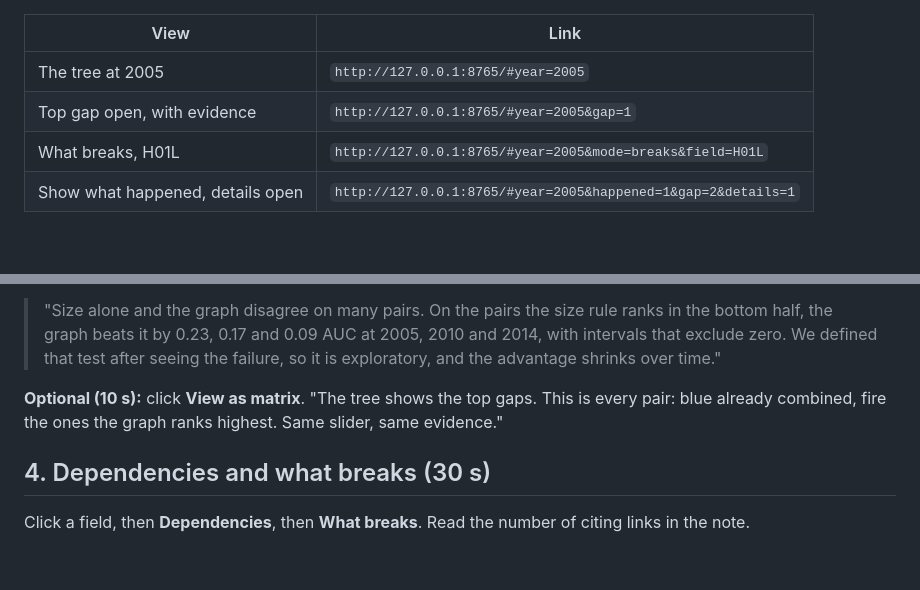
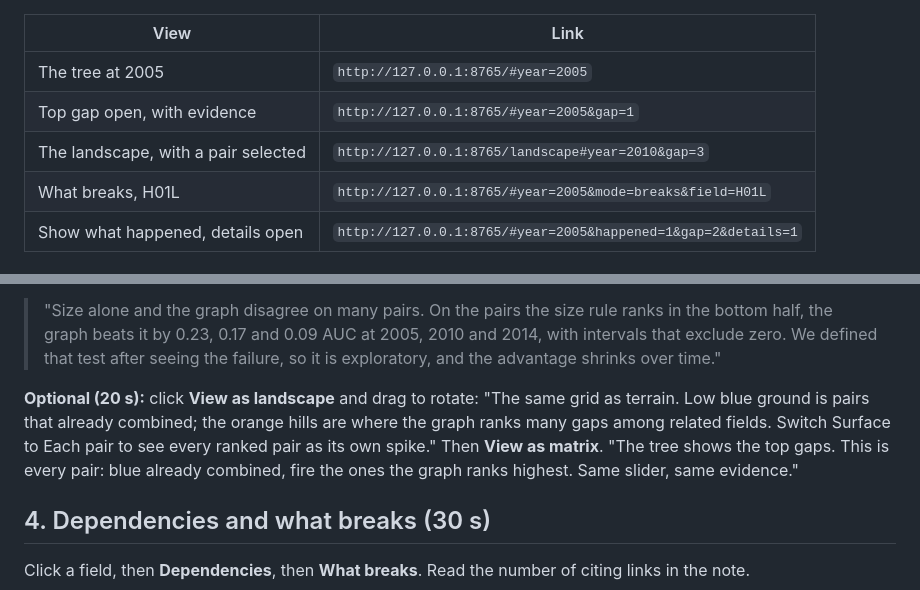
Before and after one commit to Rishikoli/prometheus, a Markdown page: docs/DEMO.md, 2 parts joined by grey strips. Rendered like a GitHub page; blank space fills up the shorter version.

```diff
--- a/docs/DEMO.md
+++ b/docs/DEMO.md
@@ -18,6 +18,7 @@ The page needs no internet (D3 and the fonts are bundled). Have two terminal tab
 |---|---|
 | The tree at 2005 | `http://127.0.0.1:8765/#year=2005` |
 | Top gap open, with evidence | `http://127.0.0.1:8765/#year=2005&gap=1` |
+| The landscape, with a pair selected | `http://127.0.0.1:8765/landscape#year=2010&gap=3` |
 | What breaks, H01L | `http://127.0.0.1:8765/#year=2005&mode=breaks&field=H01L` |
 | Show what happened, details open | `http://127.0.0.1:8765/#year=2005&happened=1&gap=2&details=1` |
 
@@ -48,7 +49,7 @@ a Cypher query on the store, and the ranks side by side. Turn on **Show what hap
 > 0.23, 0.17 and 0.09 AUC at 2005, 2010 and 2014, with intervals that exclude zero. We defined that test after seeing the
 > failure, so it is exploratory, and the advantage shrinks over time."
 
-**Optional (10 s):** click **View as matrix**. "The tree shows the top gaps. This is every pair: blue already combined, fire the ones the graph ranks highest. Same slider, same evidence."
+**Optional (20 s):** click **View as landscape** and drag to rotate: "The same grid as terrain. Low blue ground is pairs that already combined; the orange hills are where the graph ranks many gaps among related fields. Switch Surface to Each pair to see every ranked pair as its own spike." Then **View as matrix**. "The tree shows the top gaps. This is every pair: blue already combined, fire the ones the graph ranks highest. Same slider, same evidence."
 
 ## 4. Dependencies and what breaks (30 s)
 
```
Also changed, not shown: README.md (+13 -2 lines), docs/DESIGN.md (+9 -0 lines), docs/screenshots/landscape_2005.png (added), docs/screenshots/landscape_2010_pair.png (added), 10 other files.
